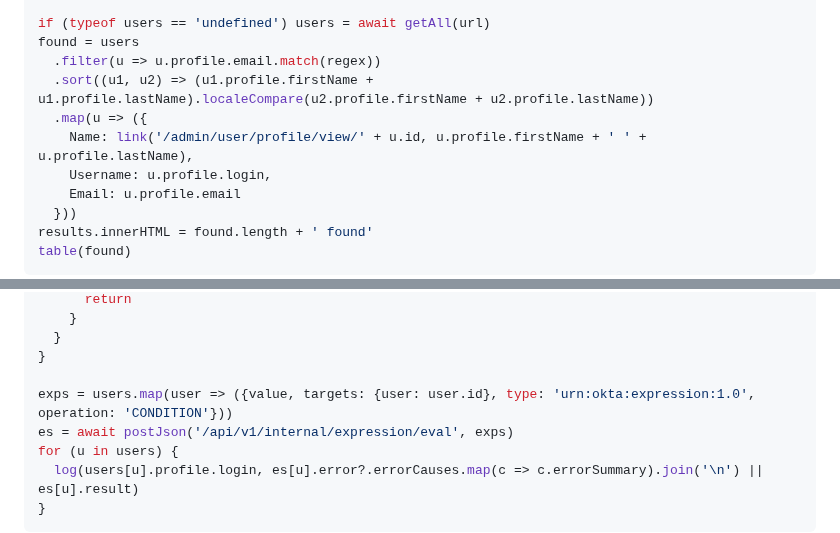
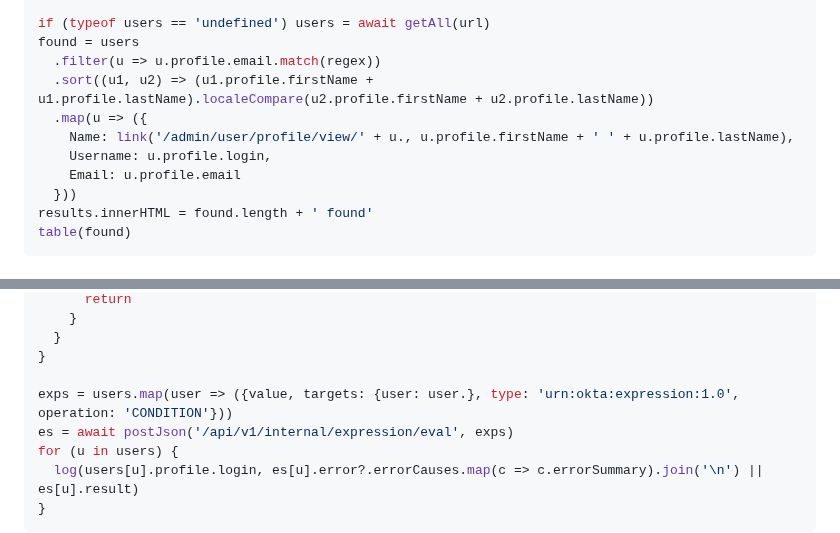
Before and after one commit to gabrielsroka/gabrielsroka.github.io, a Markdown page: console/examples.md, 2 parts joined by grey strips. Rendered like a GitHub page.

```diff
--- a/console/examples.md
+++ b/console/examples.md
@@ -90,7 +90,7 @@ found = users
   .filter(u => u.profile.email.match(regex))
   .sort((u1, u2) => (u1.profile.firstName + u1.profile.lastName).localeCompare(u2.profile.firstName + u2.profile.lastName))
   .map(u => ({
-    Name: link('/admin/user/profile/view/' + u.id, u.profile.firstName + ' ' + u.profile.lastName),
+    Name: link('/admin/user/profile/view/' + u., u.profile.firstName + ' ' + u.profile.lastName),
     Username: u.profile.login,
     Email: u.profile.email
   }))
@@ -119,7 +119,7 @@ if (typeof users == 'undefined' ||
   }
 }
 
-exps = users.map(user => ({value, targets: {user: user.id}, type: 'urn:okta:expression:1.0', operation: 'CONDITION'}))
+exps = users.map(user => ({value, targets: {user: user.}, type: 'urn:okta:expression:1.0', operation: 'CONDITION'}))
 es = await postJson('/api/v1/internal/expression/eval', exps)
 for (u in users) {
   log(users[u].profile.login, es[u].error?.errorCauses.map(c => c.errorSummary).join('\n') || es[u].result)
```
Also changed, not shown: other parts of console/examples.md (+7 -7 lines).
